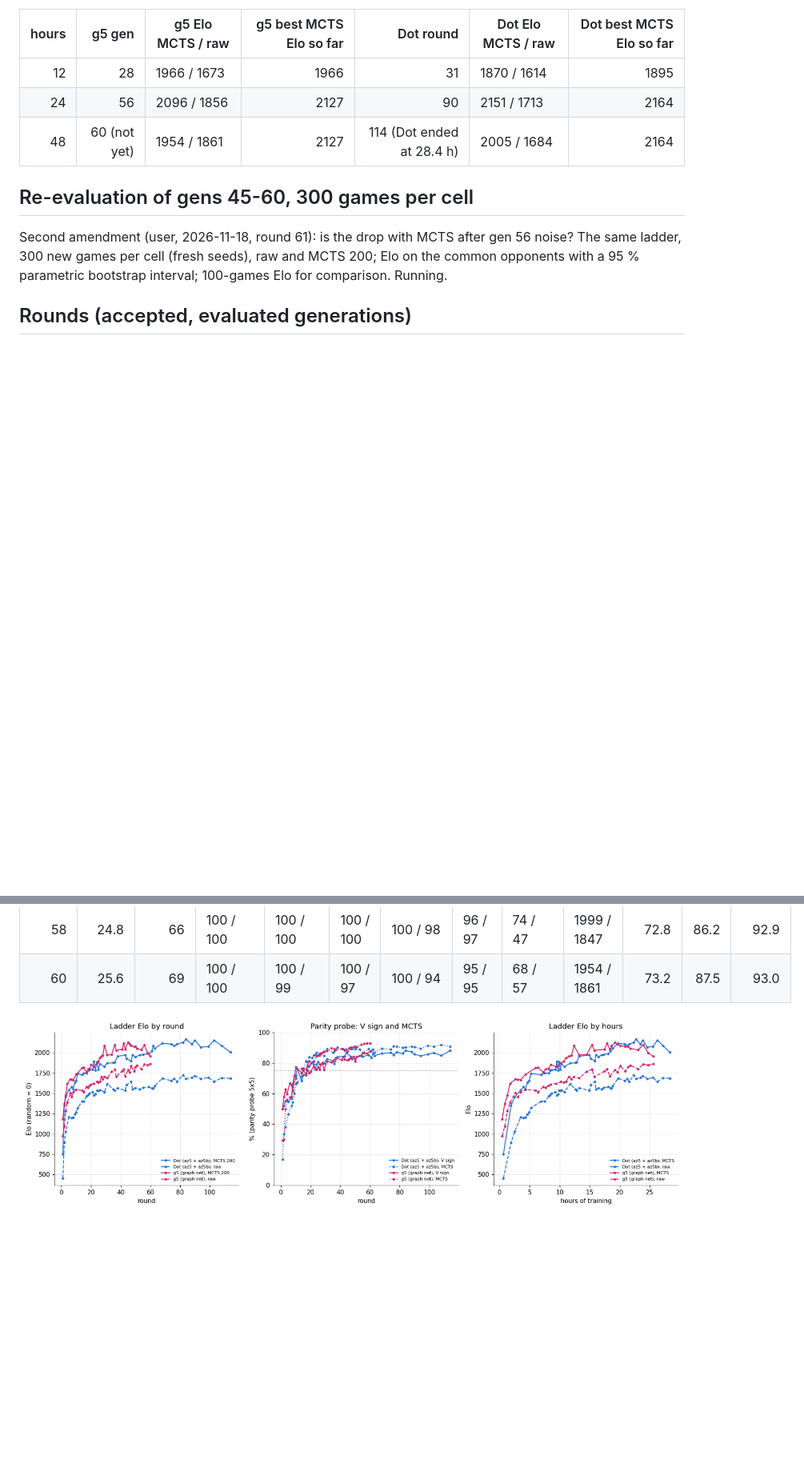
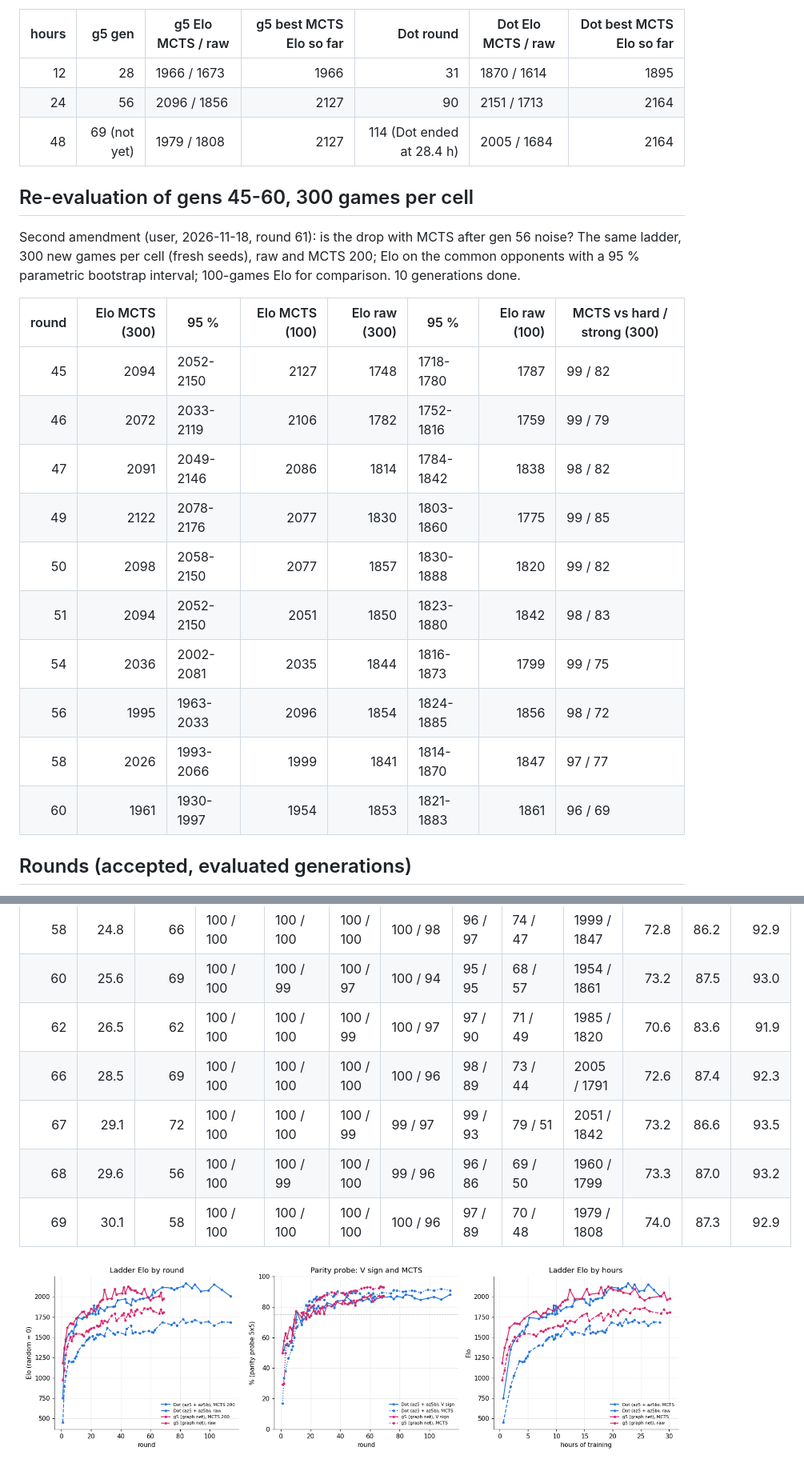
Before and after one commit to AceEca-robo/ksquares-rl, a Markdown page: docs/graph_s9.md, 2 parts joined by grey strips. Shown at 80% size. Drawn GitHub-style; pictures changed too: docs/graph_s9.png; blank space fills up the shorter version.

Commit message:
Series 9: gens 45-60 re-evaluated with 300 games per cell; the MCTS drop after gen 51 is real (2122 -> 1961), raw flat at ~1850
Co-Authored-By: Claude Opus 5.5 <noreply@anthropic.com>

```diff
--- a/docs/graph_s9.md
+++ b/docs/graph_s9.md
@@ -25,12 +25,24 @@ Elo (MCTS 200 / without thinking) of the last accepted, evaluated generation wit
 |---:|---:|---|---:|---:|---|---:|
 | 12 | 28 | 1966 / 1673 | 1966 | 31 | 1870 / 1614 | 1895 |
 | 24 | 56 | 2096 / 1856 | 2127 | 90 | 2151 / 1713 | 2164 |
-| 48 | 60 (not yet) | 1954 / 1861 | 2127 | 114 (Dot ended at 28.4 h) | 2005 / 1684 | 2164 |
+| 48 | 69 (not yet) | 1979 / 1808 | 2127 | 114 (Dot ended at 28.4 h) | 2005 / 1684 | 2164 |
 
 ## Re-evaluation of gens 45-60, 300 games per cell
 
-Second amendment (user, 2026-11-18, round 61): is the drop with MCTS after gen 56 noise? The same ladder, 300 new games per cell (fresh seeds), raw and MCTS 200; Elo on the common opponents with a 95 % parametric bootstrap interval; 100-games Elo for comparison. Running.
+Second amendment (user, 2026-11-18, round 61): is the drop with MCTS after gen 56 noise? The same ladder, 300 new games per cell (fresh seeds), raw and MCTS 200; Elo on the common opponents with a 95 % parametric bootstrap interval; 100-games Elo for comparison. 10 generations done.
 
+| round | Elo MCTS (300) | 95 % | Elo MCTS (100) | Elo raw (300) | 95 % | Elo raw (100) | MCTS vs hard / strong (300) |
+|---:|---:|---|---:|---:|---|---:|---|
+| 45 | 2094 | 2052-2150 | 2127 | 1748 | 1718-1780 | 1787 | 99 / 82 |
+| 46 | 2072 | 2033-2119 | 2106 | 1782 | 1752-1816 | 1759 | 99 / 79 |
+| 47 | 2091 | 2049-2146 | 2086 | 1814 | 1784-1842 | 1838 | 98 / 82 |
+| 49 | 2122 | 2078-2176 | 2077 | 1830 | 1803-1860 | 1775 | 99 / 85 |
+| 50 | 2098 | 2058-2150 | 2077 | 1857 | 1830-1888 | 1820 | 99 / 82 |
+| 51 | 2094 | 2052-2150 | 2051 | 1850 | 1823-1880 | 1842 | 98 / 83 |
+| 54 | 2036 | 2002-2081 | 2035 | 1844 | 1816-1873 | 1799 | 99 / 75 |
+| 56 | 1995 | 1963-2033 | 2096 | 1854 | 1824-1885 | 1856 | 98 / 72 |
+| 58 | 2026 | 1993-2066 | 1999 | 1841 | 1814-1870 | 1847 | 97 / 77 |
+| 60 | 1961 | 1930-1997 | 1954 | 1853 | 1821-1883 | 1861 | 96 / 69 |
 
 ## Rounds (accepted, evaluated generations)
 
@@ -76,5 +88,10 @@ Ladder: win % with MCTS 200 / without thinking, 100 games per cell. Parity probe
 | 56 | 23.9 | 57 | 100 / 100 | 100 / 99 | 99 / 100 | 99 / 96 | 98 / 95 | 85 / 54 | 2096 / 1856 | 69.8 | 86.6 | 92.5 |
 | 58 | 24.8 | 66 | 100 / 100 | 100 / 100 | 100 / 100 | 100 / 98 | 96 / 97 | 74 / 47 | 1999 / 1847 | 72.8 | 86.2 | 92.9 |
 | 60 | 25.6 | 69 | 100 / 100 | 100 / 99 | 100 / 97 | 100 / 94 | 95 / 95 | 68 / 57 | 1954 / 1861 | 73.2 | 87.5 | 93.0 |
+| 62 | 26.5 | 62 | 100 / 100 | 100 / 100 | 100 / 99 | 100 / 97 | 97 / 90 | 71 / 49 | 1985 / 1820 | 70.6 | 83.6 | 91.9 |
+| 66 | 28.5 | 69 | 100 / 100 | 100 / 100 | 100 / 100 | 100 / 96 | 98 / 89 | 73 / 44 | 2005 / 1791 | 72.6 | 87.4 | 92.3 |
+| 67 | 29.1 | 72 | 100 / 100 | 100 / 100 | 100 / 99 | 99 / 97 | 99 / 93 | 79 / 51 | 2051 / 1842 | 73.2 | 86.6 | 93.5 |
+| 68 | 29.6 | 56 | 100 / 100 | 100 / 99 | 100 / 100 | 99 / 96 | 96 / 86 | 69 / 50 | 1960 / 1799 | 73.3 | 87.0 | 93.2 |
+| 69 | 30.1 | 58 | 100 / 100 | 100 / 100 | 100 / 100 | 100 / 96 | 97 / 89 | 70 / 48 | 1979 / 1808 | 74.0 | 87.3 | 92.9 |
 
 ![g5 next to Dot](graph_s9.png)
```
Also changed, not shown: other parts of docs/graph_s9.md (+4 -4 lines), docs/g5_ladder.md (+6 -1 lines), docs/overnight.md (+8 -0 lines), docs/g5_ladder.png.
